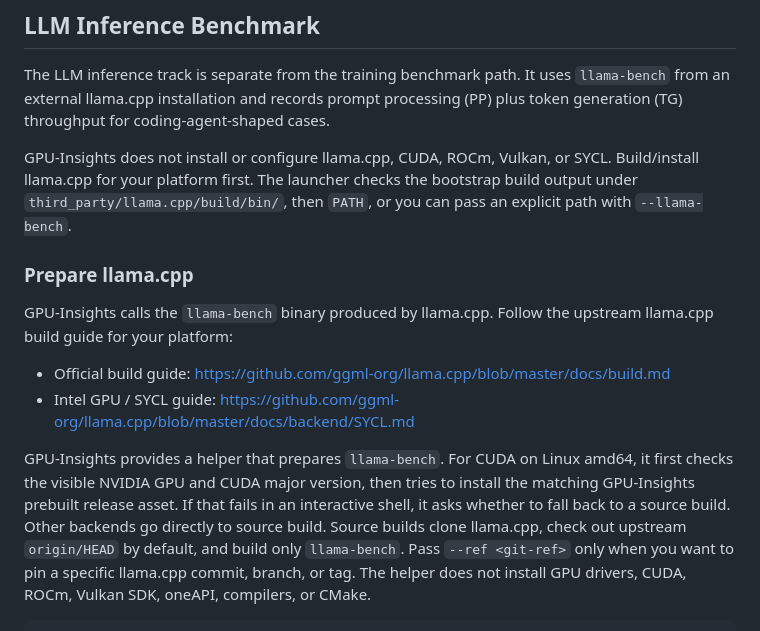
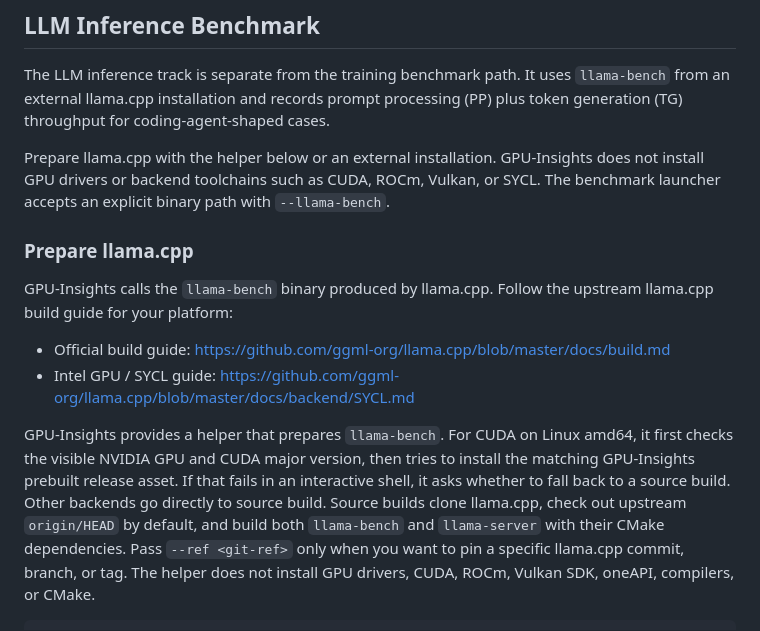
Before and after one commit to xiaoran007/GPU-Insights, a Markdown page: README.md, the part around one of its changes. Rendered like a GitHub page.

```diff
--- a/README.md
+++ b/README.md
@@ -47,10 +47,9 @@ The LLM inference track is separate from the training benchmark path. It uses
 processing (PP) plus token generation (TG) throughput for coding-agent-shaped
 cases.
 
-GPU-Insights does not install or configure llama.cpp, CUDA, ROCm, Vulkan, or
-SYCL. Build/install llama.cpp for your platform first. The launcher checks the
-bootstrap build output under `third_party/llama.cpp/build/bin/`, then `PATH`,
-or you can pass an explicit path with `--llama-bench`.
+Prepare llama.cpp with the helper below or an external installation. GPU-Insights
+does not install GPU drivers or backend toolchains such as CUDA, ROCm, Vulkan,
+or SYCL. The benchmark launcher accepts an explicit binary path with `--llama-bench`.
 
 ### Prepare llama.cpp
 
@@ -65,7 +64,8 @@ amd64, it first checks the visible NVIDIA GPU and CUDA major version, then tries
 to install the matching GPU-Insights prebuilt release asset. If that fails in an
 interactive shell, it asks whether to fall back to a source build. Other
 backends go directly to source build. Source builds clone llama.cpp, check out
-upstream `origin/HEAD` by default, and build only `llama-bench`. Pass
+upstream `origin/HEAD` by default, and build both `llama-bench` and `llama-server`
+with their CMake dependencies. Pass
 `--ref <git-ref>` only when you want to pin a specific llama.cpp commit, branch,
 or tag. The helper does not install GPU drivers, CUDA, ROCm, Vulkan SDK, oneAPI,
 compilers, or CMake.
```
Also changed, not shown: other parts of README.md (+61 -0 lines).
